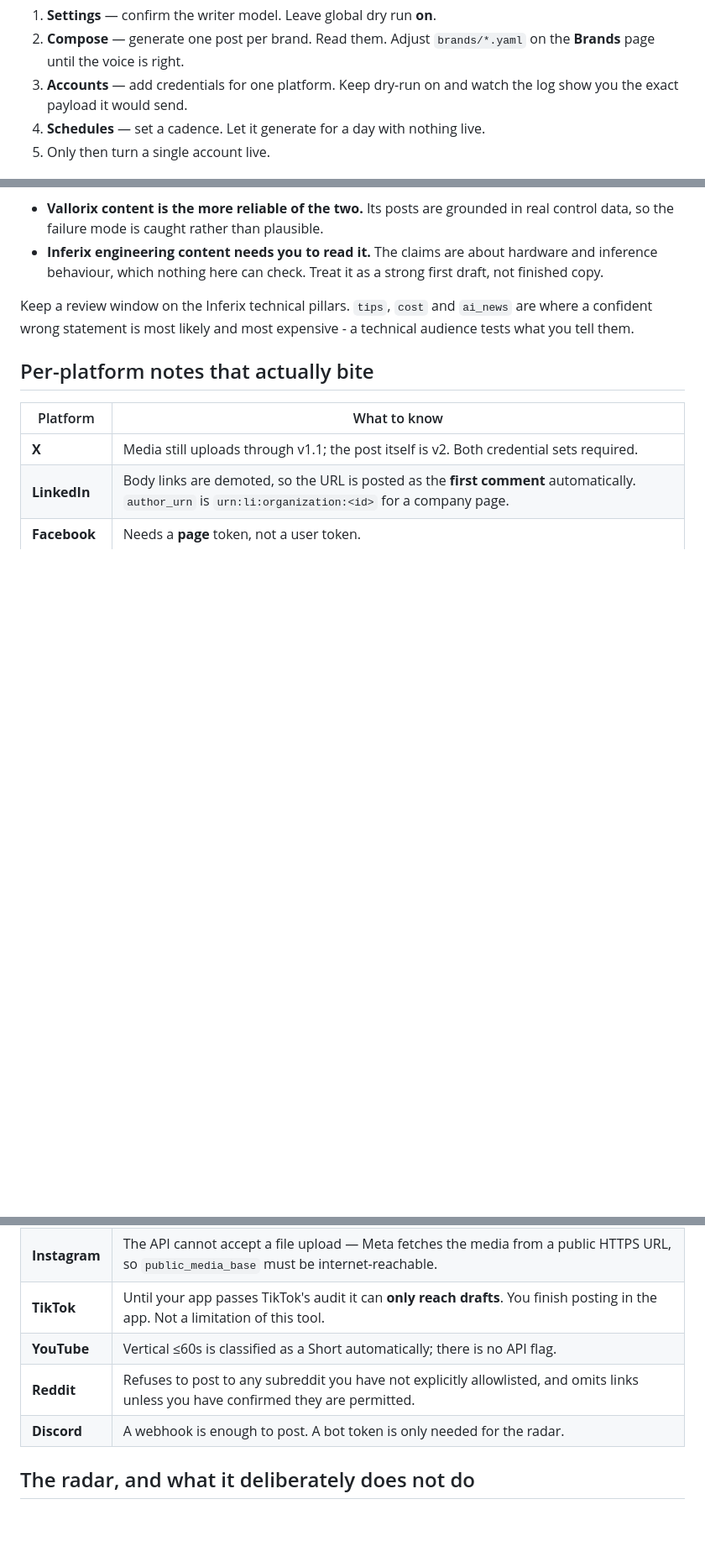
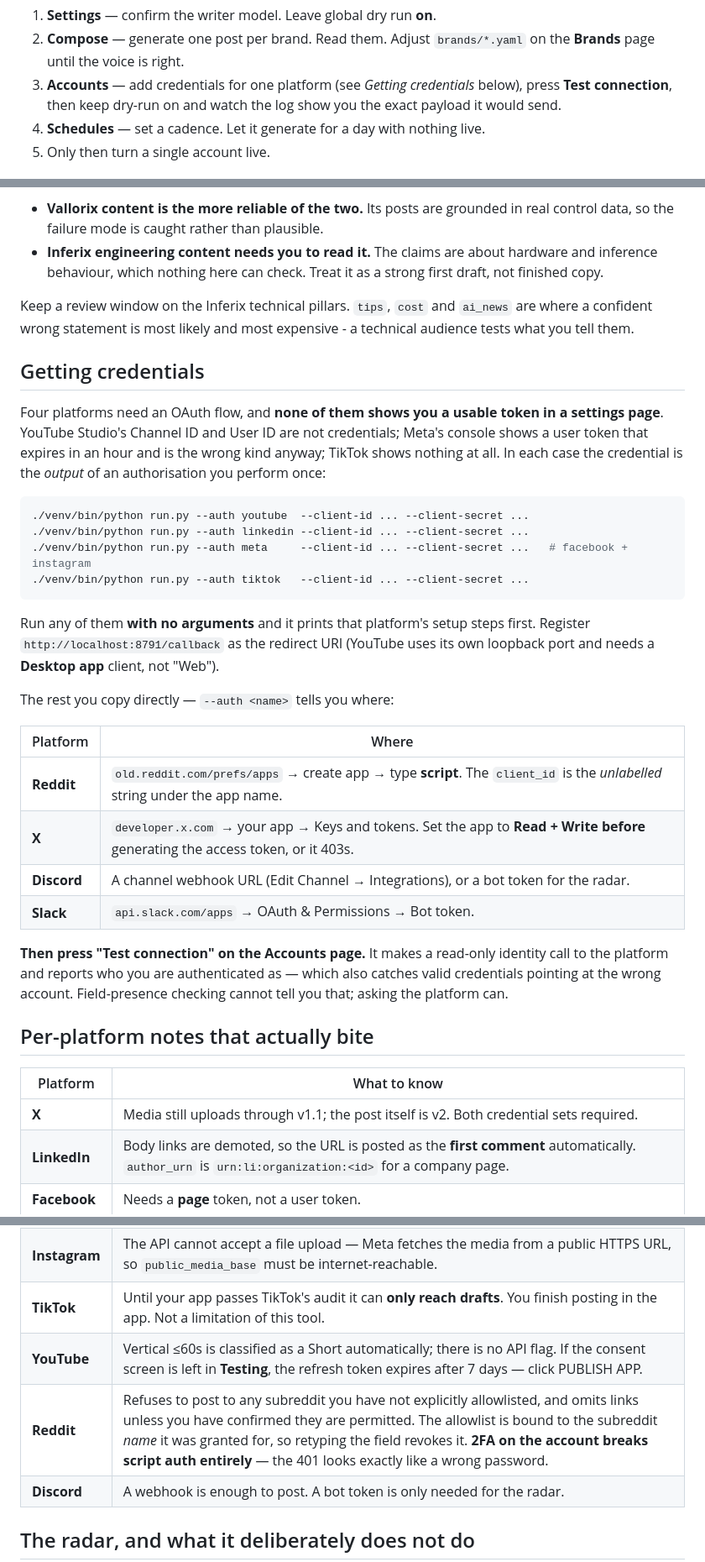
Before and after one commit to Bhenderlong/adforge, a Markdown page: README.md, 3 parts joined by grey strips. Shown at 84% size. Rendered like a GitHub page; blank space fills up the shorter version.

Commit message:
README: document the credential helpers and Test connection
The setup section still told you to hunt for credentials by hand, which is
wrong now and was the most confusing part of the whole tool - it is what sent
me to Devvit and then to YouTube Studio's Channel ID.

Adds a Getting credentials section that leads with the thing nobody expects:
four platforms show no usable token anywhere, because the credential is the
output of an authorisation rather than a value on a page. Lists the --auth
commands, the redirect URI to register, and where the copy-directly ones live.

Also records two failures that look like something else:
- Reddit script auth cannot do 2FA, and the 401 is indistinguishable from a
  wrong password.
- A YouTube consent screen left in Testing expires the refresh token after 7
  days, which presents as working-then-mysteriously-broken.

Co-Authored-By: Claude <noreply@anthropic.com>

````diff
--- a/README.md
+++ b/README.md
@@ -39,8 +39,9 @@ Recommended first hour:
 1. **Settings** — confirm the writer model. Leave global dry run **on**.
 2. **Compose** — generate one post per brand. Read them. Adjust
    `brands/*.yaml` on the **Brands** page until the voice is right.
-3. **Accounts** — add credentials for one platform. Keep dry-run on and watch
-   the log show you the exact payload it would send.
+3. **Accounts** — add credentials for one platform (see *Getting credentials*
+   below), press **Test connection**, then keep dry-run on and watch the log
+   show you the exact payload it would send.
 4. **Schedules** — set a cadence. Let it generate for a day with nothing live.
 5. Only then turn a single account live.
 
@@ -107,6 +108,39 @@ Keep a review window on the Inferix technical pillars. `tips`, `cost` and
 `ai_news` are where a confident wrong statement is most likely and most
 expensive - a technical audience tests what you tell them.
 
+## Getting credentials
+
+Four platforms need an OAuth flow, and **none of them shows you a usable token
+in a settings page**. YouTube Studio's Channel ID and User ID are not
+credentials; Meta's console shows a user token that expires in an hour and is
+the wrong kind anyway; TikTok shows nothing at all. In each case the credential
+is the *output* of an authorisation you perform once:
+
+```bash
+./venv/bin/python run.py --auth youtube  --client-id ... --client-secret ...
+./venv/bin/python run.py --auth linkedin --client-id ... --client-secret ...
+./venv/bin/python run.py --auth meta     --client-id ... --client-secret ...   # facebook + instagram
+./venv/bin/python run.py --auth tiktok   --client-id ... --client-secret ...
+```
+
+Run any of them **with no arguments** and it prints that platform's setup steps
+first. Register `http://localhost:8791/callback` as the redirect URI (YouTube
+uses its own loopback port and needs a **Desktop app** client, not "Web").
+
+The rest you copy directly — `--auth <name>` tells you where:
+
+| Platform | Where |
+|---|---|
+| **Reddit** | `old.reddit.com/prefs/apps` → create app → type **script**. The `client_id` is the *unlabelled* string under the app name. |
+| **X** | `developer.x.com` → your app → Keys and tokens. Set the app to **Read + Write before** generating the access token, or it 403s. |
+| **Discord** | A channel webhook URL (Edit Channel → Integrations), or a bot token for the radar. |
+| **Slack** | `api.slack.com/apps` → OAuth & Permissions → Bot token. |
+
+**Then press "Test connection" on the Accounts page.** It makes a read-only
+identity call to the platform and reports who you are authenticated as — which
+also catches valid credentials pointing at the wrong account. Field-presence
+checking cannot tell you that; asking the platform can.
+
 ## Per-platform notes that actually bite
 
 | Platform | What to know |
@@ -116,8 +150,8 @@ expensive - a technical audience tests what you tell them.
 | **Facebook** | Needs a **page** token, not a user token. |
 | **Instagram** | The API cannot accept a file upload — Meta fetches the media from a public HTTPS URL, so `public_media_base` must be internet-reachable. |
 | **TikTok** | Until your app passes TikTok's audit it can **only reach drafts**. You finish posting in the app. Not a limitation of this tool. |
-| **YouTube** | Vertical ≤60s is classified as a Short automatically; there is no API flag. |
-| **Reddit** | Refuses to post to any subreddit you have not explicitly allowlisted, and omits links unless you have confirmed they are permitted. |
+| **YouTube** | Vertical ≤60s is classified as a Short automatically; there is no API flag. If the consent screen is left in **Testing**, the refresh token expires after 7 days — click PUBLISH APP. |
+| **Reddit** | Refuses to post to any subreddit you have not explicitly allowlisted, and omits links unless you have confirmed they are permitted. The allowlist is bound to the subreddit *name* it was granted for, so retyping the field revokes it. **2FA on the account breaks script auth entirely** — the 401 looks exactly like a wrong password. |
 | **Discord** | A webhook is enough to post. A bot token is only needed for the radar. |
 
 ## The radar, and what it deliberately does not do
````
